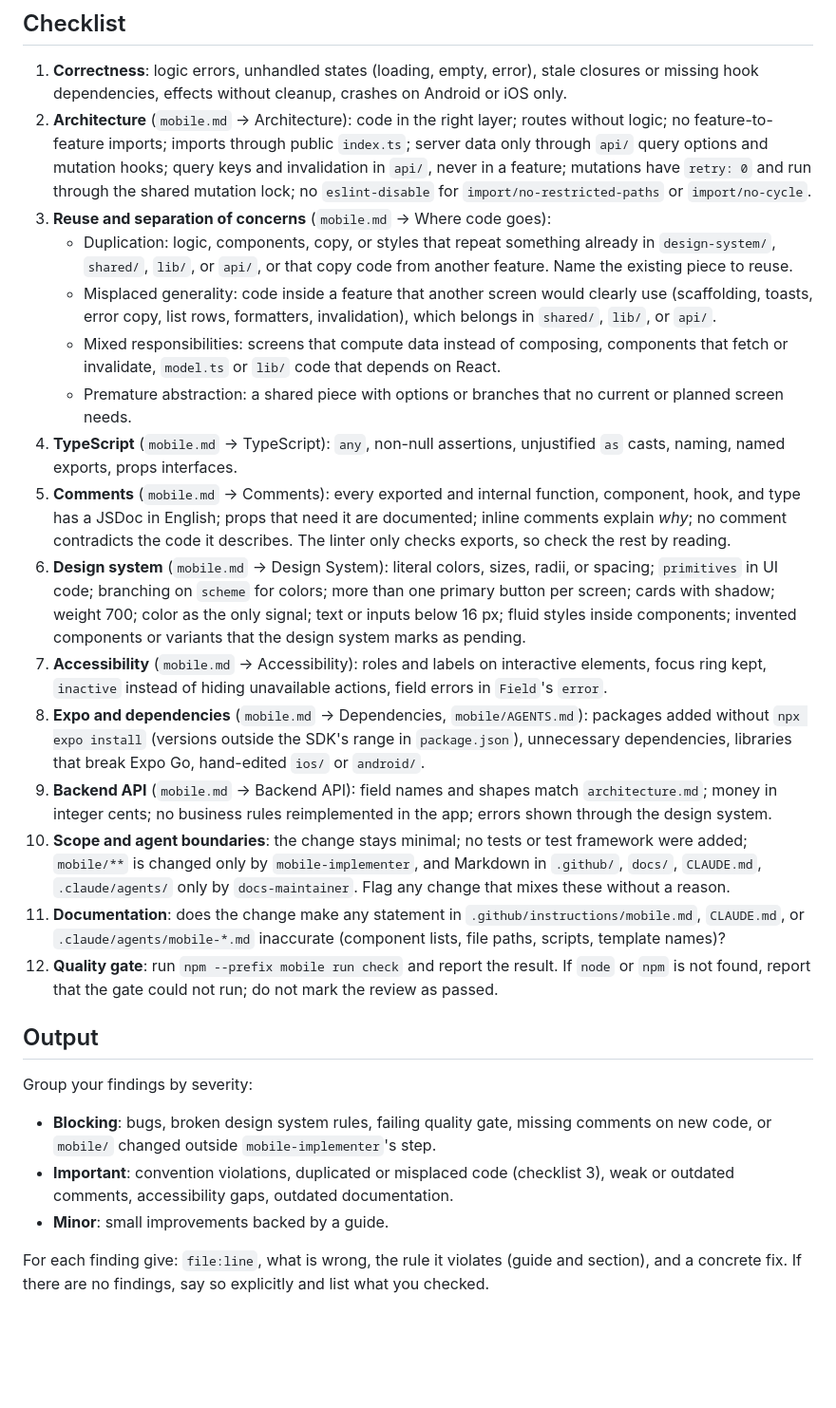
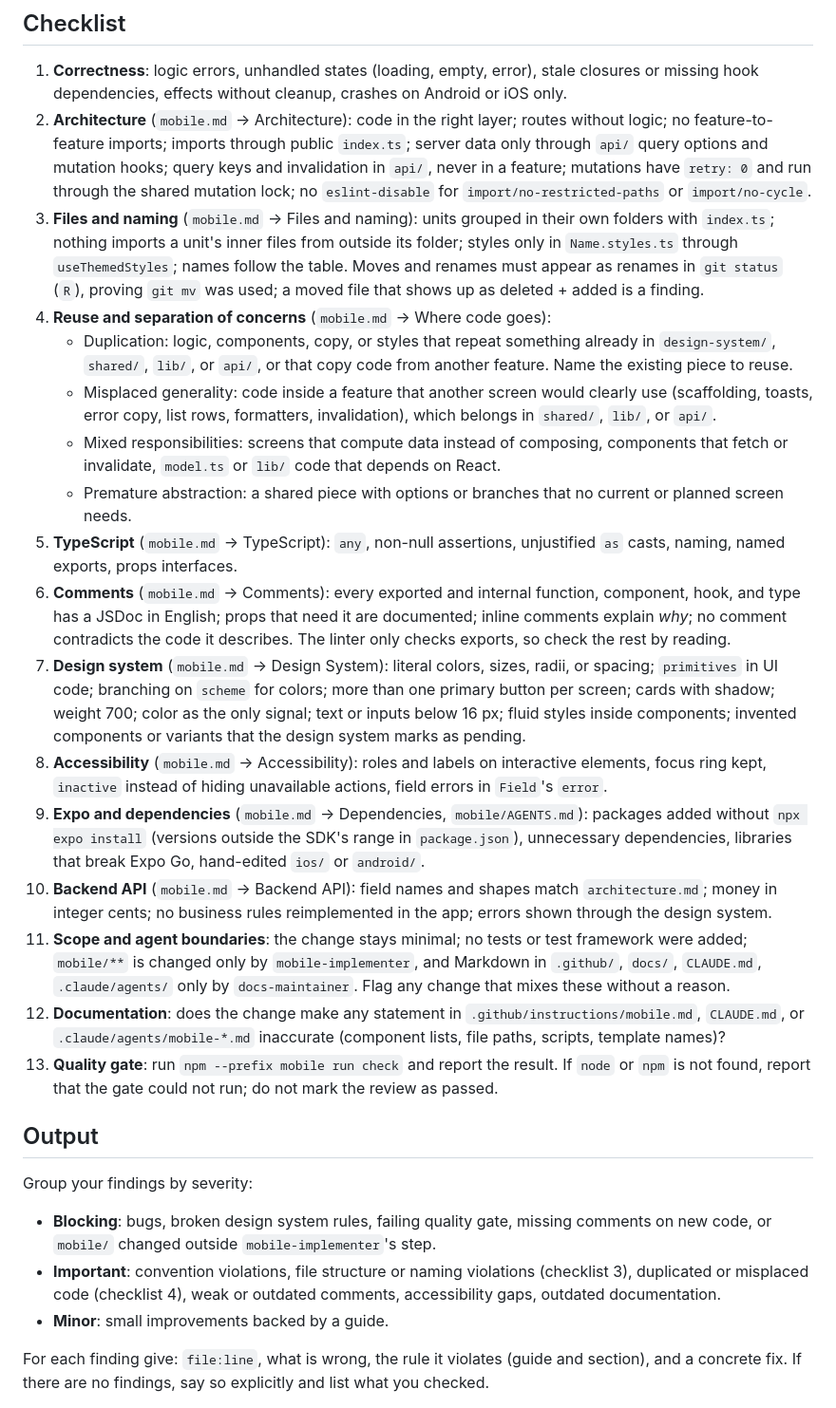
Before and after one commit to RMRaulDev/personal-finance, a Markdown page: .claude/agents/mobile-reviewer.md, the part around the change. Shown at 95% size. Rendered like a GitHub page; blank space fills up the shorter version.

```diff
--- a/.claude/agents/mobile-reviewer.md
+++ b/.claude/agents/mobile-reviewer.md
@@ -25,26 +25,27 @@ Read `.github/instructions/mobile.md`, `mobile/AGENTS.md`, and `.github/instruct
 
 1. **Correctness**: logic errors, unhandled states (loading, empty, error), stale closures or missing hook dependencies, effects without cleanup, crashes on Android or iOS only.
 2. **Architecture** (`mobile.md` → Architecture): code in the right layer; routes without logic; no feature-to-feature imports; imports through public `index.ts`; server data only through `api/` query options and mutation hooks; query keys and invalidation in `api/`, never in a feature; mutations have `retry: 0` and run through the shared mutation lock; no `eslint-disable` for `import/no-restricted-paths` or `import/no-cycle`.
-3. **Reuse and separation of concerns** (`mobile.md` → Where code goes):
+3. **Files and naming** (`mobile.md` → Files and naming): units grouped in their own folders with `index.ts`; nothing imports a unit's inner files from outside its folder; styles only in `Name.styles.ts` through `useThemedStyles`; names follow the table. Moves and renames must appear as renames in `git status` (`R`), proving `git mv` was used; a moved file that shows up as deleted + added is a finding.
+4. **Reuse and separation of concerns** (`mobile.md` → Where code goes):
    * Duplication: logic, components, copy, or styles that repeat something already in `design-system/`, `shared/`, `lib/`, or `api/`, or that copy code from another feature. Name the existing piece to reuse.
    * Misplaced generality: code inside a feature that another screen would clearly use (scaffolding, toasts, error copy, list rows, formatters, invalidation), which belongs in `shared/`, `lib/`, or `api/`.
    * Mixed responsibilities: screens that compute data instead of composing, components that fetch or invalidate, `model.ts` or `lib/` code that depends on React.
    * Premature abstraction: a shared piece with options or branches that no current or planned screen needs.
-4. **TypeScript** (`mobile.md` → TypeScript): `any`, non-null assertions, unjustified `as` casts, naming, named exports, props interfaces.
-5. **Comments** (`mobile.md` → Comments): every exported and internal function, component, hook, and type has a JSDoc in English; props that need it are documented; inline comments explain *why*; no comment contradicts the code it describes. The linter only checks exports, so check the rest by reading.
-6. **Design system** (`mobile.md` → Design System): literal colors, sizes, radii, or spacing; `primitives` in UI code; branching on `scheme` for colors; more than one primary button per screen; cards with shadow; weight 700; color as the only signal; text or inputs below 16 px; fluid styles inside components; invented components or variants that the design system marks as pending.
-7. **Accessibility** (`mobile.md` → Accessibility): roles and labels on interactive elements, focus ring kept, `inactive` instead of hiding unavailable actions, field errors in `Field`'s `error`.
-8. **Expo and dependencies** (`mobile.md` → Dependencies, `mobile/AGENTS.md`): packages added without `npx expo install` (versions outside the SDK's range in `package.json`), unnecessary dependencies, libraries that break Expo Go, hand-edited `ios/` or `android/`.
-9. **Backend API** (`mobile.md` → Backend API): field names and shapes match `architecture.md`; money in integer cents; no business rules reimplemented in the app; errors shown through the design system.
-10. **Scope and agent boundaries**: the change stays minimal; no tests or test framework were added; `mobile/**` is changed only by `mobile-implementer`, and Markdown in `.github/`, `docs/`, `CLAUDE.md`, `.claude/agents/` only by `docs-maintainer`. Flag any change that mixes these without a reason.
-11. **Documentation**: does the change make any statement in `.github/instructions/mobile.md`, `CLAUDE.md`, or `.claude/agents/mobile-*.md` inaccurate (component lists, file paths, scripts, template names)?
-12. **Quality gate**: run `npm --prefix mobile run check` and report the result. If `node` or `npm` is not found, report that the gate could not run; do not mark the review as passed.
+5. **TypeScript** (`mobile.md` → TypeScript): `any`, non-null assertions, unjustified `as` casts, naming, named exports, props interfaces.
+6. **Comments** (`mobile.md` → Comments): every exported and internal function, component, hook, and type has a JSDoc in English; props that need it are documented; inline comments explain *why*; no comment contradicts the code it describes. The linter only checks exports, so check the rest by reading.
+7. **Design system** (`mobile.md` → Design System): literal colors, sizes, radii, or spacing; `primitives` in UI code; branching on `scheme` for colors; more than one primary button per screen; cards with shadow; weight 700; color as the only signal; text or inputs below 16 px; fluid styles inside components; invented components or variants that the design system marks as pending.
+8. **Accessibility** (`mobile.md` → Accessibility): roles and labels on interactive elements, focus ring kept, `inactive` instead of hiding unavailable actions, field errors in `Field`'s `error`.
+9. **Expo and dependencies** (`mobile.md` → Dependencies, `mobile/AGENTS.md`): packages added without `npx expo install` (versions outside the SDK's range in `package.json`), unnecessary dependencies, libraries that break Expo Go, hand-edited `ios/` or `android/`.
+10. **Backend API** (`mobile.md` → Backend API): field names and shapes match `architecture.md`; money in integer cents; no business rules reimplemented in the app; errors shown through the design system.
+11. **Scope and agent boundaries**: the change stays minimal; no tests or test framework were added; `mobile/**` is changed only by `mobile-implementer`, and Markdown in `.github/`, `docs/`, `CLAUDE.md`, `.claude/agents/` only by `docs-maintainer`. Flag any change that mixes these without a reason.
+12. **Documentation**: does the change make any statement in `.github/instructions/mobile.md`, `CLAUDE.md`, or `.claude/agents/mobile-*.md` inaccurate (component lists, file paths, scripts, template names)?
+13. **Quality gate**: run `npm --prefix mobile run check` and report the result. If `node` or `npm` is not found, report that the gate could not run; do not mark the review as passed.
 
 ## Output
 
 Group your findings by severity:
 * **Blocking**: bugs, broken design system rules, failing quality gate, missing comments on new code, or `mobile/` changed outside `mobile-implementer`'s step.
-* **Important**: convention violations, duplicated or misplaced code (checklist 3), weak or outdated comments, accessibility gaps, outdated documentation.
+* **Important**: convention violations, file structure or naming violations (checklist 3), duplicated or misplaced code (checklist 4), weak or outdated comments, accessibility gaps, outdated documentation.
 * **Minor**: small improvements backed by a guide.
 
 For each finding give: `file:line`, what is wrong, the rule it violates (guide and section), and a concrete fix. If there are no findings, say so explicitly and list what you checked.
```
Also changed, not shown: .claude/agents/mobile-implementer.md (+8 -6 lines), .github/instructions/mobile.md (+52 -14 lines).
